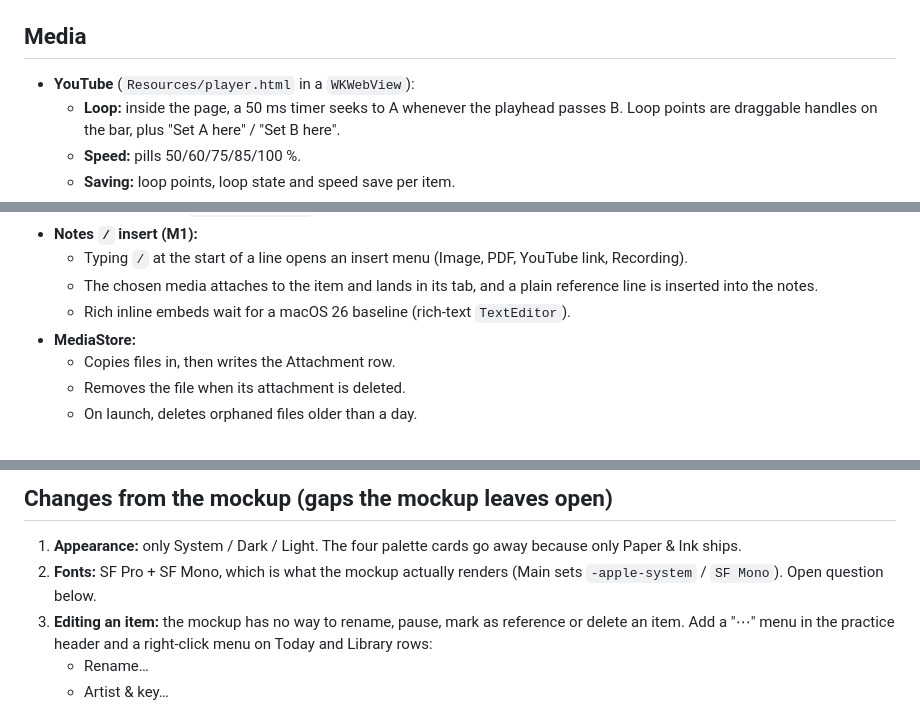
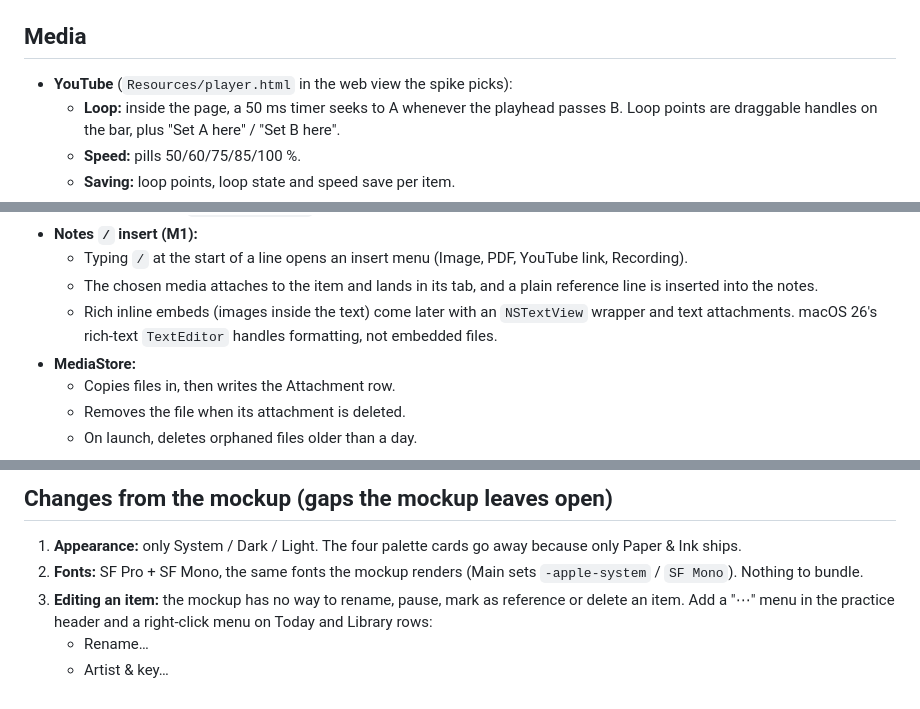
Before and after one commit to chrisfinns/sustain, a Markdown page: docs/SWIFT_PLAN.md, 3 parts joined by grey strips. Drawn GitHub-style.

```diff
--- a/docs/SWIFT_PLAN.md
+++ b/docs/SWIFT_PLAN.md
@@ -182,7 +182,7 @@ CloudKit-safe from day one, so iCloud sync later is a switch and not a migration
 **Day rollover:** Today rebuilds on `NSCalendarDayChanged`, on wake from sleep and when the app becomes active.
 
 ## Media
-- **YouTube** (`Resources/player.html` in a `WKWebView`):
+- **YouTube** (`Resources/player.html` in the web view the spike picks):
   - **Loop:** inside the page, a 50 ms timer seeks to A whenever the playhead passes B. Loop points are draggable handles on the bar, plus "Set A here" / "Set B here".
   - **Speed:** pills 50/60/75/85/100 %.
   - **Saving:** loop points, loop state and speed save per item.
@@ -199,7 +199,7 @@ CloudKit-safe from day one, so iCloud sync later is a switch and not a migration
 - **Notes `/` insert (M1):**
   - Typing `/` at the start of a line opens an insert menu (Image, PDF, YouTube link, Recording).
   - The chosen media attaches to the item and lands in its tab, and a plain reference line is inserted into the notes.
-  - Rich inline embeds wait for a macOS 26 baseline (rich-text `TextEditor`).
+  - Rich inline embeds (images inside the text) come later with an `NSTextView` wrapper and text attachments. macOS 26's rich-text `TextEditor` handles formatting, not embedded files.
 - **MediaStore:**
   - Copies files in, then writes the Attachment row.
   - Removes the file when its attachment is deleted.
@@ -213,7 +213,7 @@ CloudKit-safe from day one, so iCloud sync later is a switch and not a migration
 
 ## Changes from the mockup (gaps the mockup leaves open)
 1. **Appearance:** only System / Dark / Light. The four palette cards go away because only Paper & Ink ships.
-2. **Fonts:** SF Pro + SF Mono, which is what the mockup actually renders (Main sets `-apple-system` / `SF Mono`). Open question below.
+2. **Fonts:** SF Pro + SF Mono, the same fonts the mockup renders (Main sets `-apple-system` / `SF Mono`). Nothing to bundle.
 3. **Editing an item:** the mockup has no way to rename, pause, mark as reference or delete an item. Add a "⋯" menu in the practice header and a right-click menu on Today and Library rows:
    - Rename…
    - Artist & key…
```
Also changed, not shown: other parts of docs/SWIFT_PLAN.md (+10 -10 lines), docs/PLAN.md (+2 -2 lines).
